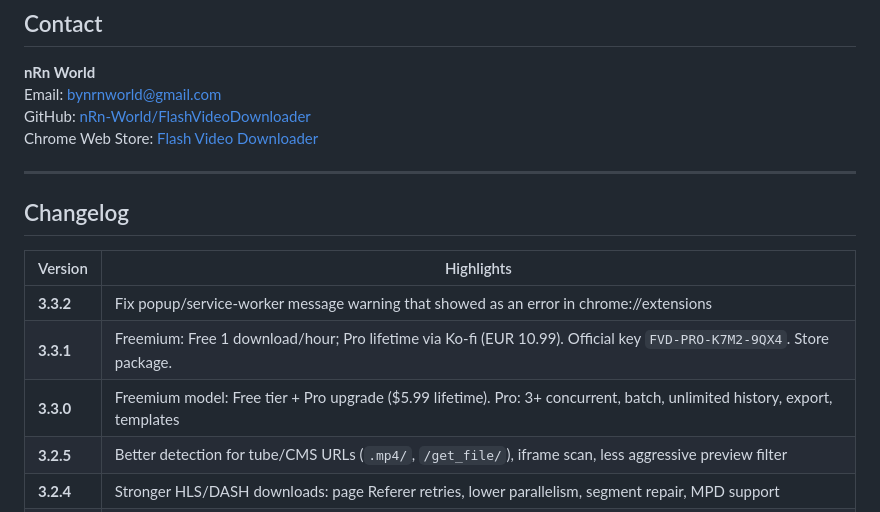
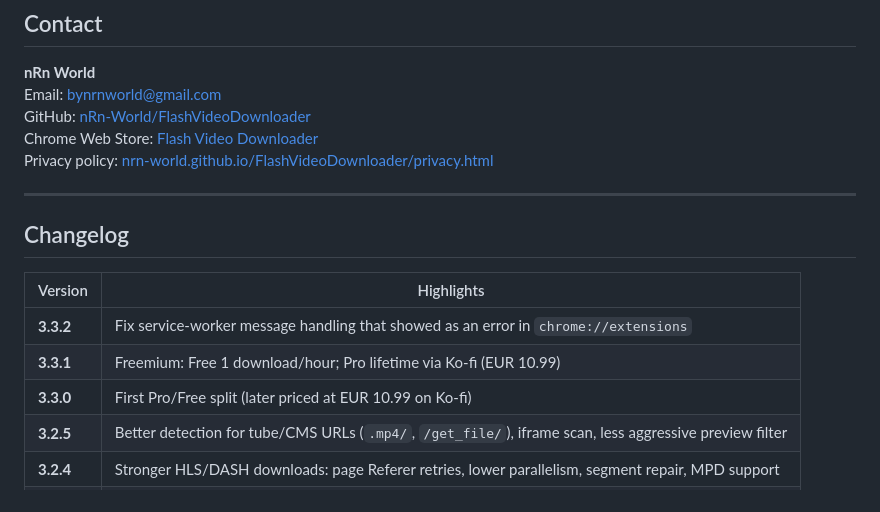
Before and after one commit to nRn-World/FlashVideoDownloader, a Markdown page: README.md, the part around one of its changes. GitHub-like rendering.

```diff
--- a/README.md
+++ b/README.md
@@ -198,6 +203,7 @@ This project is licensed under the **Creative Commons Attribution-NonCommercial
 Email: [bynrnworld@gmail.com](mailto:bynrnworld@gmail.com)
 GitHub: [nRn-World/FlashVideoDownloader](https://github.com/nRn-World/FlashVideoDownloader)
 Chrome Web Store: [Flash Video Downloader](https://chromewebstore.google.com/detail/blbajmihakahbldejkginpccillhakdg)
+Privacy policy: [nrn-world.github.io/FlashVideoDownloader/privacy.html](https://nrn-world.github.io/FlashVideoDownloader/privacy.html)
 
 ---
 
@@ -205,9 +211,9 @@ Chrome Web Store: [Flash Video Downloader](https://chromewebstore.google.com/det
 
 | Version | Highlights |
 |---|---|
-| **3.3.2** | Fix popup/service-worker message warning that showed as an error in chrome://extensions |
-| **3.3.1** | Freemium: Free 1 download/hour; Pro lifetime via Ko-fi (EUR 10.99). Official key `FVD-PRO-K7M2-9QX4`. Store package. |
-| **3.3.0** | Freemium model: Free tier + Pro upgrade ($5.99 lifetime). Pro: 3+ concurrent, batch, unlimited history, export, templates |
+| **3.3.2** | Fix service-worker message handling that showed as an error in `chrome://extensions` |
+| **3.3.1** | Freemium: Free 1 download/hour; Pro lifetime via Ko-fi (EUR 10.99) |
+| **3.3.0** | First Pro/Free split (later priced at EUR 10.99 on Ko-fi) |
 | **3.2.5** | Better detection for tube/CMS URLs (`.mp4/`, `/get_file/`), iframe scan, less aggressive preview filter |
 | **3.2.4** | Stronger HLS/DASH downloads: page Referer retries, lower parallelism, segment repair, MPD support |
 | **3.2.3** | Fix post-download crash (`chrome.storage`), save HLS/blob via offscreen `chrome.downloads` |
```
Also changed, not shown: other parts of README.md (+43 -38 lines).
